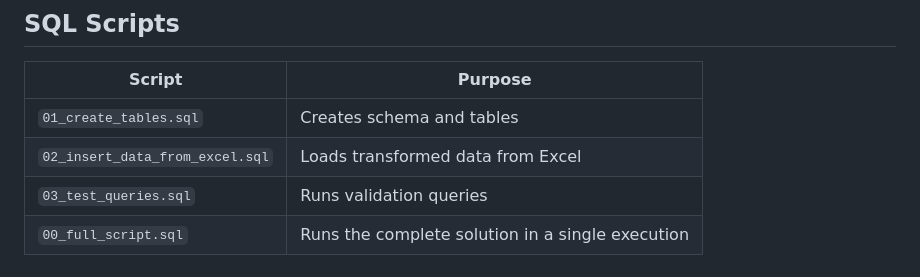
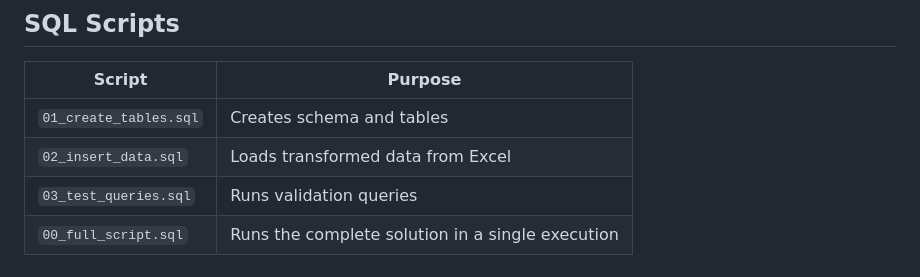
Before and after one commit to Robertogag/KeepCoding-Bootcamp-Desarrollo-Web-Edicion-XX, a Markdown page: 02_sql_modeling/02_final_test/README.md, the part around the change. GitHub-like rendering.

Commit message:
Rename SQL script from '02_insert_data_from_excel.sql' to '02_insert_data.sql'

```diff
--- a/02_sql_modeling/02_final_test/README.md
+++ b/02_sql_modeling/02_final_test/README.md
@@ -86,7 +86,7 @@ The Excel file was reviewed and transformed into a normalized relational structu
 | Script | Purpose |
 |--------|---------|
 | `01_create_tables.sql` | Creates schema and tables |
-| `02_insert_data_from_excel.sql` | Loads transformed data from Excel |
+| `02_insert_data.sql` | Loads transformed data from Excel |
 | `03_test_queries.sql` | Runs validation queries |
 | `00_full_script.sql` | Runs the complete solution in a single execution |
 
```
